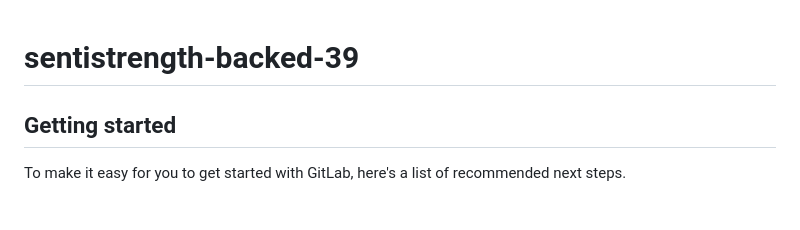
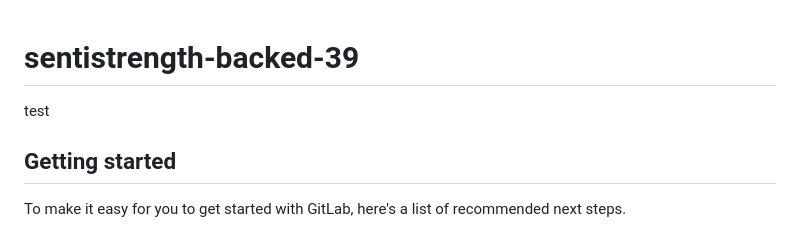
Before and after one commit to csq-csq/sentistrength-backed-39, a Markdown page: README.md, the part around the change. Drawn GitHub-style.

Commit message:
mirror test

```diff
--- a/README.md
+++ b/README.md
@@ -1,5 +1,6 @@
 # sentistrength-backed-39
 
+test
 
 
 ## Getting started
```
